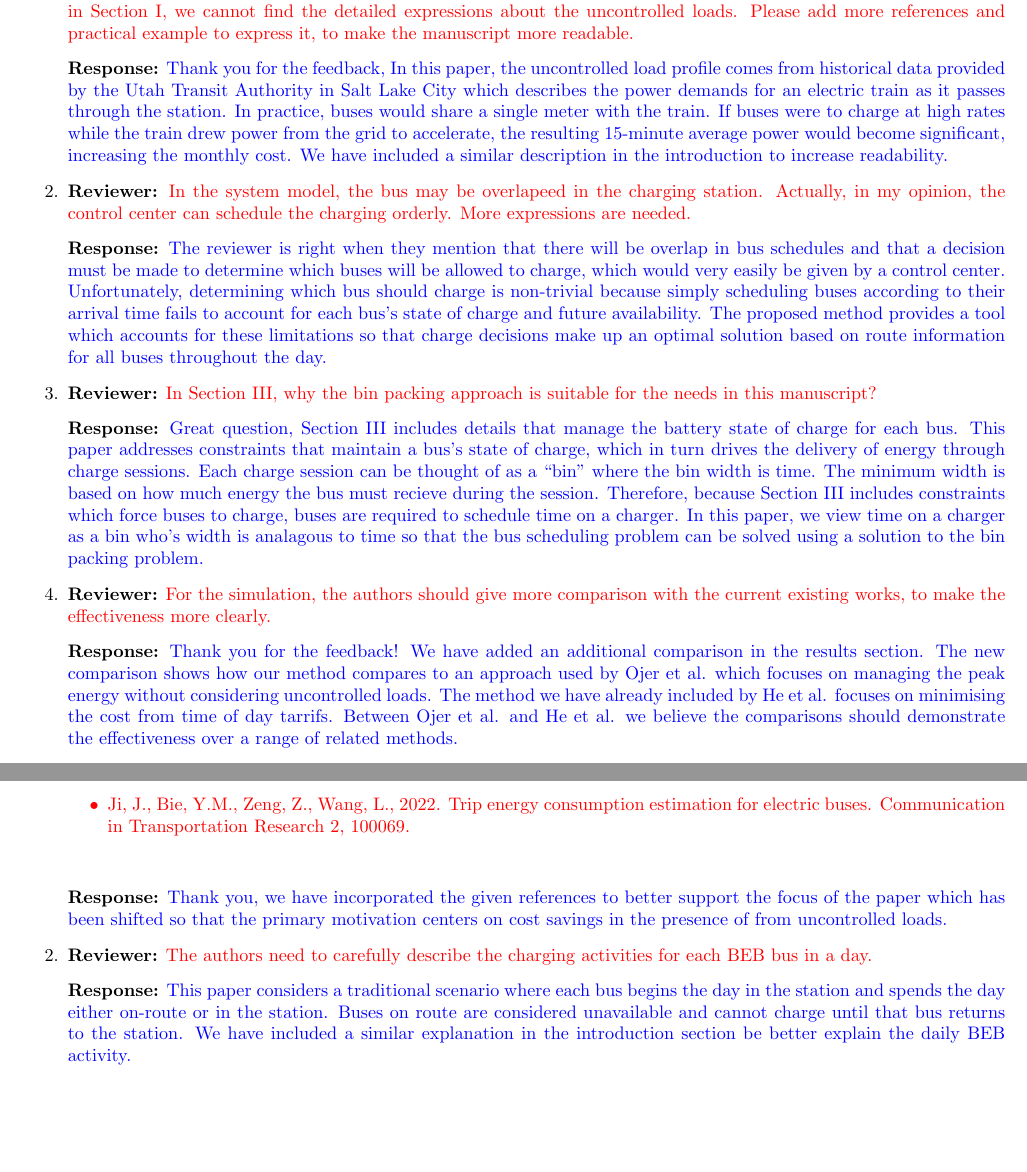
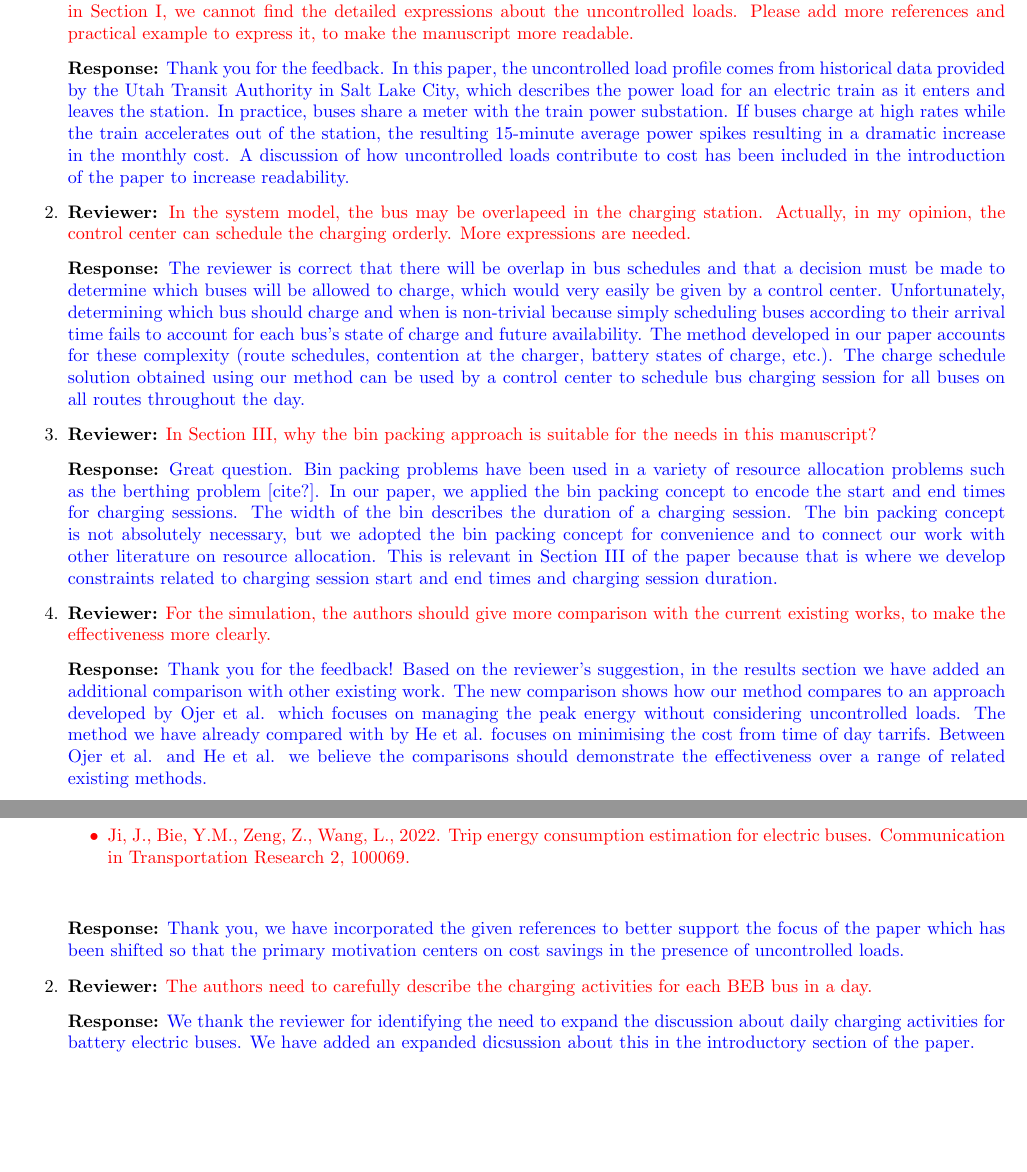
Before and after one commit to danielmortensen/PhDPaper2, a LaTeX document (documentation/writeup/Reviews/response2.tex): two parts of pages 1 and 2 of 2, joined at a grey line, cut so that both start at the same text, the shorter picture padded with empty space. Compiled offline with pdfLaTeX.

Commit message:
Update response2.tex
Jake's edits.

```diff
--- a/documentation/writeup/Reviews/response2.tex
+++ b/documentation/writeup/Reviews/response2.tex
@@ -9,11 +9,17 @@
 \schmoozeeditor{Dr. Azim Eskandarian}
 \begin{buttkissing}
 	\reviewerclaims For the system model, the main innovation is that the uncontrolled power loads are considered. However, in Section I, we cannot find the detailed expressions about the uncontrolled loads. Please add more references and practical example to express it, to make the manuscript more readable.
-	\kissbutt Thank you for the feedback, In this paper, the uncontrolled load profile comes from historical data provided by the Utah Transit Authority in Salt Lake City which describes the power demands for an electric train as it passes through the station. In practice, buses would share a single meter with the train. If buses were to charge at high rates while the train drew power from the grid to accelerate, the resulting 15-minute average power would become significant, increasing the monthly cost. We have included a similar description in the introduction to increase readability.
+	\kissbutt Thank you for the feedback. In this paper, the uncontrolled load profile comes from historical data provided by the Utah Transit Authority in Salt Lake City, which describes the power load for an electric train as it enters and leaves the station. In practice, buses share a meter with the train power substation. If buses charge at high rates while the train accelerates out of the station, the resulting 15-minute average power spikes resulting in a dramatic increase in the monthly cost.  A discussion of how uncontrolled loads contribute to cost has been included in the introduction of the paper to increase readability.
+
 	\reviewerclaims In the system model, the bus may be overlapeed in the charging station. Actually, in my opinion, the control center can schedule the charging orderly. More expressions are needed.
-	\kissbutt The reviewer is right when they mention that there will be overlap in bus schedules and that a decision must be made to determine which buses will be allowed to charge, which would very easily be given by a control center. Unfortunately, determining which bus should charge is non-trivial because simply scheduling buses according to their arrival time fails to account for each bus's state of charge and future availability.  The proposed method provides a tool which accounts for these limitations so that charge decisions make up an optimal solution based on route information for all buses throughout the day.
+	\kissbutt The reviewer is correct that there will be overlap in bus schedules and that a decision must be made to determine which buses will be allowed to charge, which would very easily be given by a control center. Unfortunately, determining which bus should charge and when is non-trivial because simply scheduling buses according to their arrival time fails to account for each bus's state of charge and future availability.  The method developed in our paper accounts for these complexity (route schedules, contention at the charger, battery states of charge, etc.).  The charge schedule solution obtained using our method can be used by a control center to schedule bus charging session for all buses on all routes throughout the day.
+
 	\reviewerclaims In Section III, why the bin packing approach is suitable for the needs in this manuscript?
-	\kissbutt Great question, Section III includes details that manage the battery state of charge for each bus. This paper addresses constraints that maintain a bus's state of charge, which in turn drives the delivery of energy through charge sessions. Each charge session can be thought of as a ``bin'' where the bin width is time. The minimum width is based on how much energy the bus must recieve during the session. Therefore, because Section III includes constraints which force buses to charge, buses are required to schedule time on a charger. In this paper, we view time on a charger as a bin who's width is analagous to time so that the bus scheduling problem can be solved using a solution to the bin packing problem.
+	\kissbutt Great question. Bin packing problems have been used in a variety of resource allocation problems such as the berthing problem [cite?]. In our paper, we applied the bin packing concept to encode the start and end times for charging sessions.  The width of the bin describes the duration of a charging session.  The bin packing concept is not absolutely necessary, but we adopted the bin packing concept for convenience and to connect our work with other literature on resource allocation.  This is relevant in Section III of the paper because that is where we develop constraints related to charging session start and end times and charging session duration.
+
+%Section III considers the management the battery state of charge for each bus. That section develops %constraints that maintain a bus battery state of charge. which in turn drives the delivery of energy through %charge sessions. Each charge session can be thought of as an interval or ``bin'' where the bin width is thte %duration of the charging session. The minimum width is based on how much energy the bus must recieve during %the session. Therefore, because Section III includes constraints which force buses to charge, buses are %required to schedule time on a charger. In this paper, we view time on a charger as a bin whose width is %analagous to charge session duration so that the bus scheduling problem can be solved using a solution to the %bin packing problem.
+
 	\reviewerclaims For the simulation, the authors should give more comparison with the current existing works, to make the effectiveness more clearly.
-	\kissbutt Thank you for the feedback! We have added an additional comparison in the results section. The new comparison shows how our method compares to an approach used by Ojer et al. which focuses on managing the peak energy without considering uncontrolled loads. The method we have already included by He et al. focuses on minimising the cost from time of day tarrifs. Between Ojer et al. and He et al. we believe the comparisons should demonstrate the effectiveness over a range of related methods.
+	\kissbutt Thank you for the feedback! Based on the reviewer's suggestion, in the results section we have added an additional comparison with other existing work. The new comparison shows how our method compares to an approach developed by Ojer et al. which focuses on managing the peak energy without considering uncontrolled loads. The method we have already compared with by He et al. focuses on minimising the cost from time of day tarrifs. Between Ojer et al. and He et al. we believe the comparisons should demonstrate the effectiveness over a range of related existing methods.
+
 	\reviewerclaims The paper writing should be improved. For example, in page 9 , line 49, section ??
@@ -21,4 +27,5 @@
 \end{buttkissing}
+
 \begin{buttkissing}
 	\reviewerclaims Simply removing references does not justify the motivation. I recommend the below three papers.
 		\begin{itemize}
@@ -26,8 +33,10 @@
 			\item Liu, Y., Wang, L., Zeng, Z., Bie, Y., 2022. Optimal charging plan for electric bus considering time-of-day electricity tariff. Journal of Intelligent and Connected Vehicles, 5(2), 123-137.
 			\item Ji, J., Bie, Y.M., Zeng, Z., Wang, L., 2022. Trip energy consumption estimation for electric buses. Communication in Transportation Research 2, 100069.
 		\end{itemize}
-	\kissbutt Thank you, we have incorporated the given references to better support the focus of the paper which has been shifted so that the primary motivation centers on cost savings in the presence of from uncontrolled loads.
+	\kissbutt Thank you, we have incorporated the given references to better support the focus of the paper which has been shifted so that the primary motivation centers on cost savings in the presence of uncontrolled loads.
+
 	\reviewerclaims The authors need to carefully describe the charging activities for each BEB bus in a day.
-	\kissbutt This paper considers a traditional scenario where each bus begins the day in the station and spends the day either on-route or in the station. Buses on route are considered unavailable and cannot charge until that bus returns to the station. We have included a similar explanation in the introduction section be better explain the daily BEB activity.
+	\kissbutt We thank the reviewer for identifying the need to expand the discussion about daily charging activities for battery electric buses.  We have added an expanded dicsussion about this in the introductory section of the paper.
+%This paper considers a traditional scenario where each bus begins the day in the station and spends the day %either on a scheduled route or at the station. Buses on route are considered unavailable and cannot charge %until they return to the station. We have included a similar explanation in the introduction section be better %explain the daily BEB activity.
   \end{buttkissing}
 \end{document}
```
Also changed, not shown: documentation/writeup/Reviews/response2.tex (2 more changed lines).
